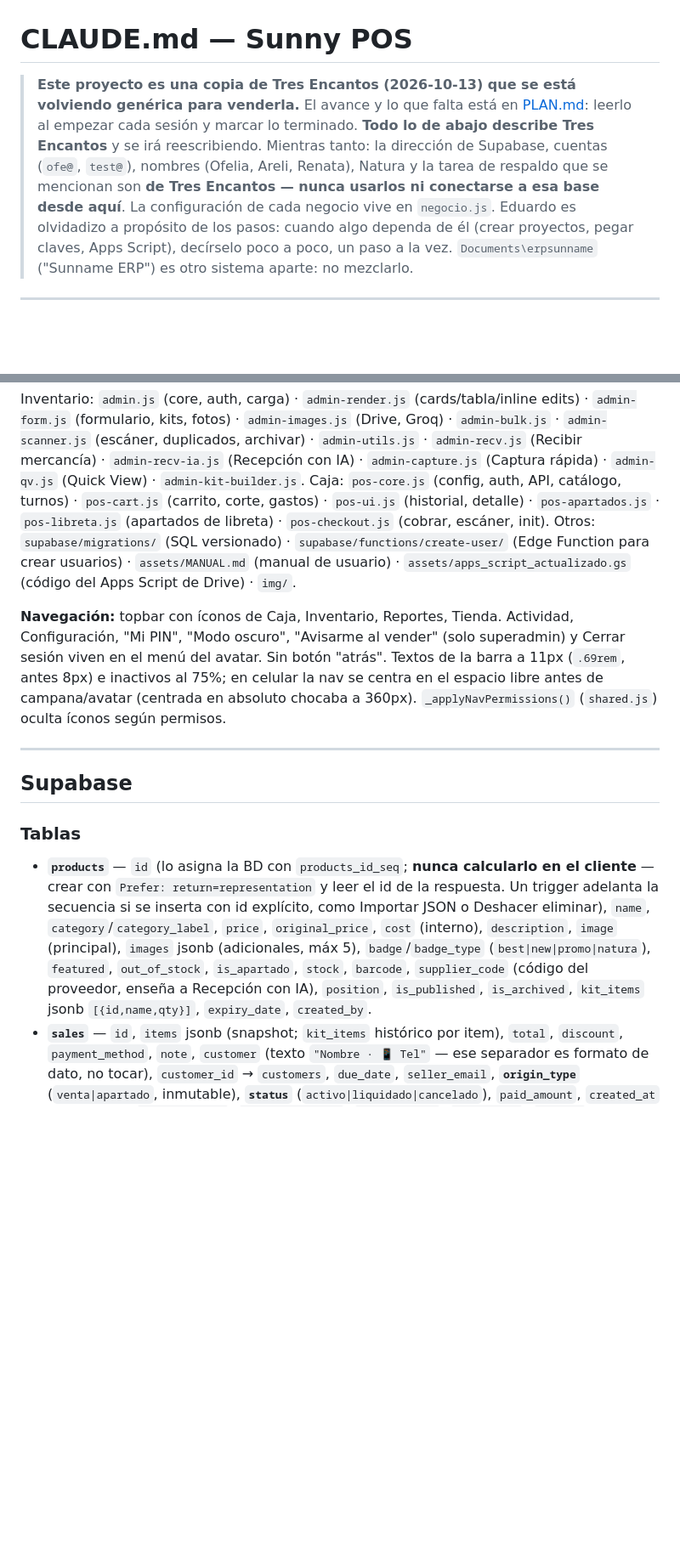
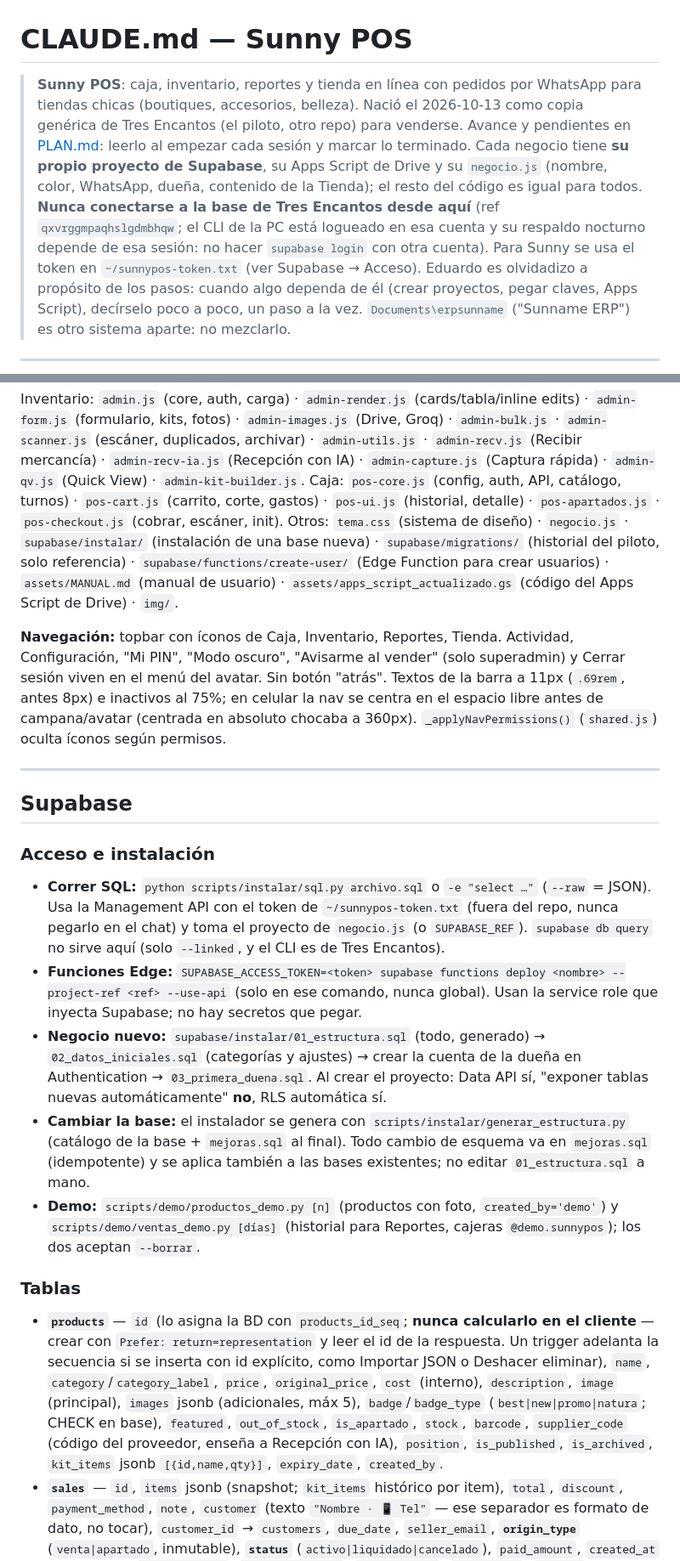
Before and after one commit to aceveduar/sunny-pos, a Markdown page: CLAUDE.md, 2 parts joined by grey strips. Shown at 85% size. Drawn GitHub-style; blank space fills up the shorter version.

```diff
--- a/CLAUDE.md
+++ b/CLAUDE.md
@@ -1,7 +1,8 @@
 # CLAUDE.md — Sunny POS
 
-> **Este proyecto es una copia de Tres Encantos (2026-10-13) que se está volviendo genérica para venderla.** El avance y lo que falta está en [PLAN.md](PLAN.md): leerlo al empezar cada sesión y marcar lo terminado.
-> **Todo lo de abajo describe Tres Encantos** y se irá reescribiendo. Mientras tanto: la dirección de Supabase, cuentas (`ofe@`, `test@`), nombres (Ofelia, Areli, Renata), Natura y la tarea de respaldo que se mencionan son **de Tres Encantos — nunca usarlos ni conectarse a esa base desde aquí**. La configuración de cada negocio vive en `negocio.js`.
+> **Sunny POS**: caja, inventario, reportes y tienda en línea con pedidos por WhatsApp para tiendas chicas (boutiques, accesorios, belleza). Nació el 2026-10-13 como copia genérica de Tres Encantos (el piloto, otro repo) para venderse. Avance y pendientes en [PLAN.md](PLAN.md): leerlo al empezar cada sesión y marcar lo terminado.
+> Cada negocio tiene **su propio proyecto de Supabase**, su Apps Script de Drive y su `negocio.js` (nombre, color, WhatsApp, dueña, contenido de la Tienda); el resto del código es igual para todos.
+> **Nunca conectarse a la base de Tres Encantos desde aquí** (ref `qxvrggmpaqhslgdmbhqw`; el CLI de la PC está logueado en esa cuenta y su respaldo nocturno depende de esa sesión: no hacer `supabase login` con otra cuenta). Para Sunny se usa el token en `~/sunnypos-token.txt` (ver Supabase → Acceso).
 > Eduardo es olvidadizo a propósito de los pasos: cuando algo dependa de él (crear proyectos, pegar claves, Apps Script), decírselo poco a poco, un paso a la vez.
 > `Documents\erpsunname` ("Sunname ERP") es otro sistema aparte: no mezclarlo.
 
@@ -61,8 +63,8 @@ Usar siempre estos nombres en UI y conversación (nunca "Admin", "POS", "Stats")
 | `shared.js` `shared.css` | — | Común a los 5 módulos admin (menú avatar, PIN, campana, offline, permisos de nav, tema) |
 
 Inventario: `admin.js` (core, auth, carga) · `admin-render.js` (cards/tabla/inline edits) · `admin-form.js` (formulario, kits, fotos) · `admin-images.js` (Drive, Groq) · `admin-bulk.js` · `admin-scanner.js` (escáner, duplicados, archivar) · `admin-utils.js` · `admin-recv.js` (Recibir mercancía) · `admin-recv-ia.js` (Recepción con IA) · `admin-capture.js` (Captura rápida) · `admin-qv.js` (Quick View) · `admin-kit-builder.js`.
-Caja: `pos-core.js` (config, auth, API, catálogo, turnos) · `pos-cart.js` (carrito, corte, gastos) · `pos-ui.js` (historial, detalle) · `pos-apartados.js` · `pos-libreta.js` (apartados de libreta) · `pos-checkout.js` (cobrar, escáner, init).
-Otros: `supabase/migrations/` (SQL versionado) · `supabase/functions/create-user/` (Edge Function para crear usuarios) · `assets/MANUAL.md` (manual de usuario) · `assets/apps_script_actualizado.gs` (código del Apps Script de Drive) · `img/`.
+Caja: `pos-core.js` (config, auth, API, catálogo, turnos) · `pos-cart.js` (carrito, corte, gastos) · `pos-ui.js` (historial, detalle) · `pos-apartados.js` · `pos-checkout.js` (cobrar, escáner, init).
+Otros: `tema.css` (sistema de diseño) · `negocio.js` · `supabase/instalar/` (instalación de una base nueva) · `supabase/migrations/` (historial del piloto, solo referencia) · `supabase/functions/create-user/` (Edge Function para crear usuarios) · `assets/MANUAL.md` (manual de usuario) · `assets/apps_script_actualizado.gs` (código del Apps Script de Drive) · `img/`.
 
 **Navegación:** topbar con íconos de Caja, Inventario, Reportes, Tienda. Actividad, Configuración, "Mi PIN", "Modo oscuro", "Avisarme al vender" (solo superadmin) y Cerrar sesión viven en el menú del avatar. Sin botón "atrás". Textos de la barra a 11px (`.69rem`, antes 8px) e inactivos al 75%; en celular la nav se centra en el espacio libre antes de campana/avatar (centrada en absoluto chocaba a 360px). `_applyNavPermissions()` (`shared.js`) oculta íconos según permisos.
 
@@ -70,8 +72,15 @@ Otros: `supabase/migrations/` (SQL versionado) · `supabase/functions/create-use
 
 ## Supabase
 
+### Acceso e instalación
+- **Correr SQL:** `python scripts/instalar/sql.py archivo.sql` o `-e "select …"` (`--raw` = JSON). Usa la Management API con el token de `~/sunnypos-token.txt` (fuera del repo, nunca pegarlo en el chat) y toma el proyecto de `negocio.js` (o `SUPABASE_REF`). `supabase db query` no sirve aquí (solo `--linked`, y el CLI es de Tres Encantos).
+- **Funciones Edge:** `SUPABASE_ACCESS_TOKEN=<token> supabase functions deploy <nombre> --project-ref <ref> --use-api` (solo en ese comando, nunca global). Usan la service role que inyecta Supabase; no hay secretos que pegar.
+- **Negocio nuevo:** `supabase/instalar/01_estructura.sql` (todo, generado) → `02_datos_iniciales.sql` (categorías y ajustes) → crear la cuenta de la dueña en Authentication → `03_primera_duena.sql`. Al crear el proyecto: Data API sí, "exponer tablas nuevas automáticamente" **no**, RLS automática sí.
+- **Cambiar la base:** el instalador se genera con `scripts/instalar/generar_estructura.py` (catálogo de la base + `mejoras.sql` al final). Todo cambio de esquema va en `mejoras.sql` (idempotente) y se aplica también a las bases existentes; no editar `01_estructura.sql` a mano.
+- **Demo:** `scripts/demo/productos_demo.py [n]` (productos con foto, `created_by='demo'`) y `scripts/demo/ventas_demo.py [días]` (historial para Reportes, cajeras `@demo.sunnypos`); los dos aceptan `--borrar`.
+
 ### Tablas
-- **`products`** — `id` (lo asigna la BD con `products_id_seq`; **nunca calcularlo en el cliente** — crear con `Prefer: return=representation` y leer el id de la respuesta. Un trigger adelanta la secuencia si se inserta con id explícito, como Importar JSON o Deshacer eliminar), `name`, `category`/`category_label`, `price`, `original_price`, `cost` (interno), `description`, `image` (principal), `images` jsonb (adicionales, máx 5), `badge`/`badge_type` (`best|new|promo|natura`), `featured`, `out_of_stock`, `is_apartado`, `stock`, `barcode`, `supplier_code` (código del proveedor, enseña a Recepción con IA), `position`, `is_published`, `is_archived`, `kit_items` jsonb `[{id,name,qty}]`, `expiry_date`, `created_by`.
+- **`products`** — `id` (lo asigna la BD con `products_id_seq`; **nunca calcularlo en el cliente** — crear con `Prefer: return=representation` y leer el id de la respuesta. Un trigger adelanta la secuencia si se inserta con id explícito, como Importar JSON o Deshacer eliminar), `name`, `category`/`category_label`, `price`, `original_price`, `cost` (interno), `description`, `image` (principal), `images` jsonb (adicionales, máx 5), `badge`/`badge_type` (`best|new|promo|natura`; CHECK en base), `featured`, `out_of_stock`, `is_apartado`, `stock`, `barcode`, `supplier_code` (código del proveedor, enseña a Recepción con IA), `position`, `is_published`, `is_archived`, `kit_items` jsonb `[{id,name,qty}]`, `expiry_date`, `created_by`.
 - **`sales`** — `id`, `items` jsonb (snapshot; `kit_items` histórico por item), `total`, `discount`, `payment_method`, `note`, `customer` (texto `"Nombre · 📱 Tel"` — ese separador es formato de dato, no tocar), `customer_id` → `customers`, `due_date`, `seller_email`, **`origin_type`** (`venta|apartado`, inmutable), **`status`** (`activo|liquidado|cancelado`), `paid_amount`, `created_at` (inmutable), `liquidated_at`, `last_payment_at`, `cancelled_at`, `updated_at`, `version` (optimista). `type` solo por compatibilidad — la lógica usa `origin_type`+`status`.
 - **`sale_payments`** — libro monetario **append-only**: `sale_id`, `request_id`, `kind` (`payment|refund|adjustment`), `amount` (con signo), `method`, `paid_at`, `collected_by_email`, `source` (`rpc_direct_sale|rpc_apartado_initial|rpc_apartado_payment|rpc_apartado_liquidation|rpc_apartado_reactivation|…`), `meta`. **Todo el dinero se calcula desde aquí por `paid_at`.**
 - **`customers`** — `name`, `phone` (único parcial, 10 dígitos), `notes`. Alta solo vía `te_find_or_create_customer`.
```
Also changed, not shown: other parts of CLAUDE.md (+35 -36 lines), PLAN.md (+1 -1 lines).
